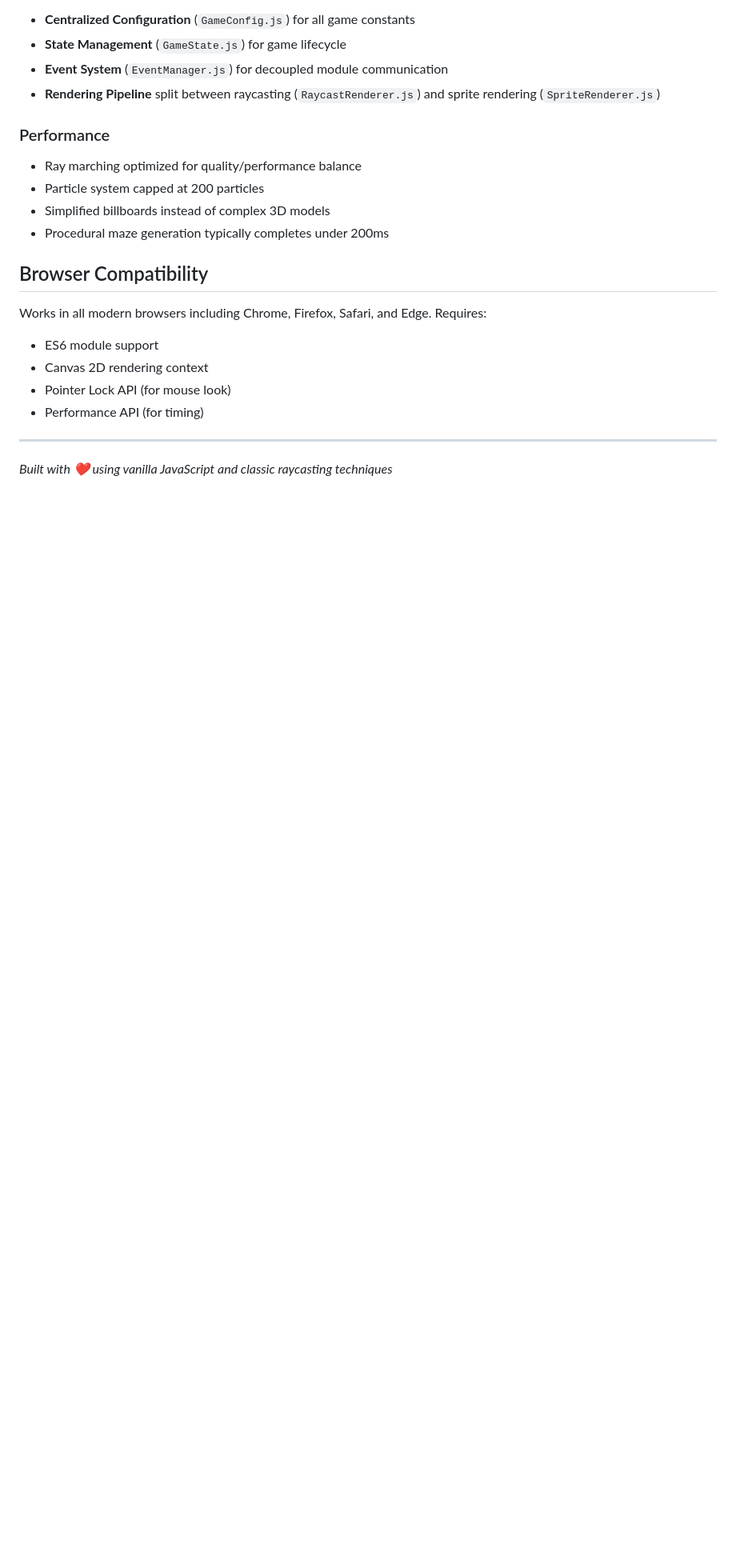
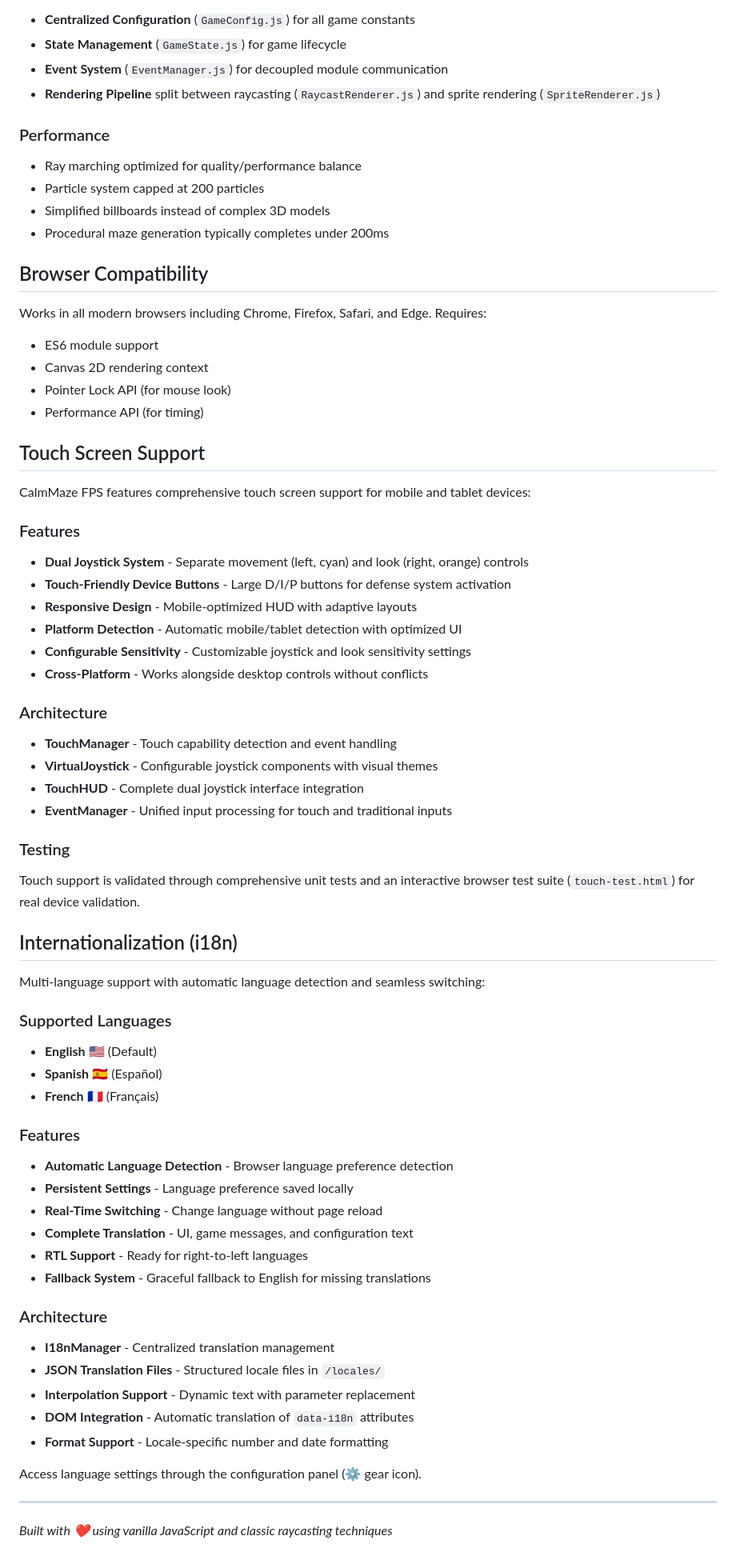
Before and after one commit to bmshouse/amazing, a Markdown page: README.md, the part around one of its changes. Shown at 80% size. Rendered like a GitHub page; blank space fills up the shorter version.

Commit message:
Update the readme for touch screen support and i18n (#18)

```diff
--- a/README.md
+++ b/README.md
@@ -75,6 +84,53 @@ Works in all modern browsers including Chrome, Firefox, Safari, and Edge. Requir
 - Pointer Lock API (for mouse look)
 - Performance API (for timing)
 
+## Touch Screen Support
+
+CalmMaze FPS features comprehensive touch screen support for mobile and tablet devices:
+
+### Features
+- **Dual Joystick System** - Separate movement (left, cyan) and look (right, orange) controls
+- **Touch-Friendly Device Buttons** - Large D/I/P buttons for defense system activation
+- **Responsive Design** - Mobile-optimized HUD with adaptive layouts
+- **Platform Detection** - Automatic mobile/tablet detection with optimized UI
+- **Configurable Sensitivity** - Customizable joystick and look sensitivity settings
+- **Cross-Platform** - Works alongside desktop controls without conflicts
+
+### Architecture
+- **TouchManager** - Touch capability detection and event handling
+- **VirtualJoystick** - Configurable joystick components with visual themes
+- **TouchHUD** - Complete dual joystick interface integration
+- **EventManager** - Unified input processing for touch and traditional inputs
+
+### Testing
+Touch support is validated through comprehensive unit tests and an interactive browser test suite (`touch-test.html`) for real device validation.
+
+## Internationalization (i18n)
+
+Multi-language support with automatic language detection and seamless switching:
+
+### Supported Languages
+- **English** 🇺🇸 (Default)
+- **Spanish** 🇪🇸 (Español)
+- **French** 🇫🇷 (Français)
+
+### Features
+- **Automatic Language Detection** - Browser language preference detection
+- **Persistent Settings** - Language preference saved locally
+- **Real-Time Switching** - Change language without page reload
+- **Complete Translation** - UI, game messages, and configuration text
+- **RTL Support** - Ready for right-to-left languages
+- **Fallback System** - Graceful fallback to English for missing translations
+
+### Architecture
+- **I18nManager** - Centralized translation management
+- **JSON Translation Files** - Structured locale files in `/locales/`
+- **Interpolation Support** - Dynamic text with parameter replacement
+- **DOM Integration** - Automatic translation of `data-i18n` attributes
+- **Format Support** - Locale-specific number and date formatting
+
+Access language settings through the configuration panel (⚙️ gear icon).
+
 ---
 
 *Built with ❤️ using vanilla JavaScript and classic raycasting techniques*
```
Also changed, not shown: other parts of README.md (+9 -0 lines).
